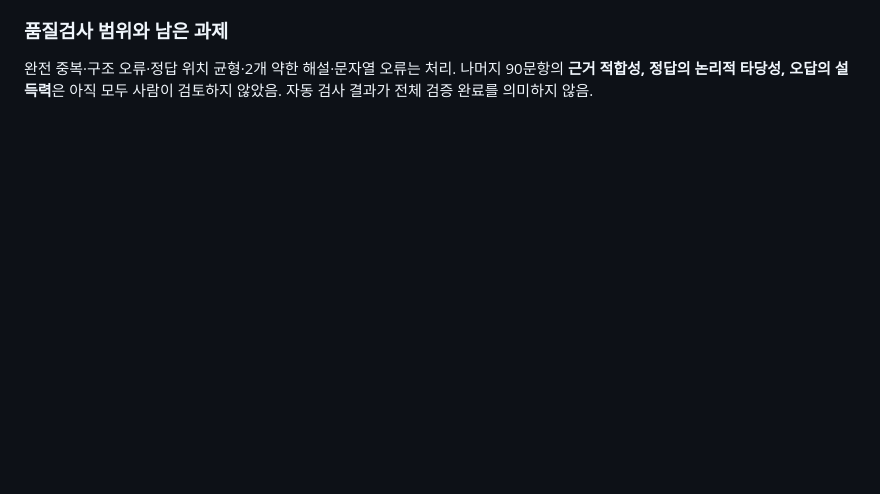
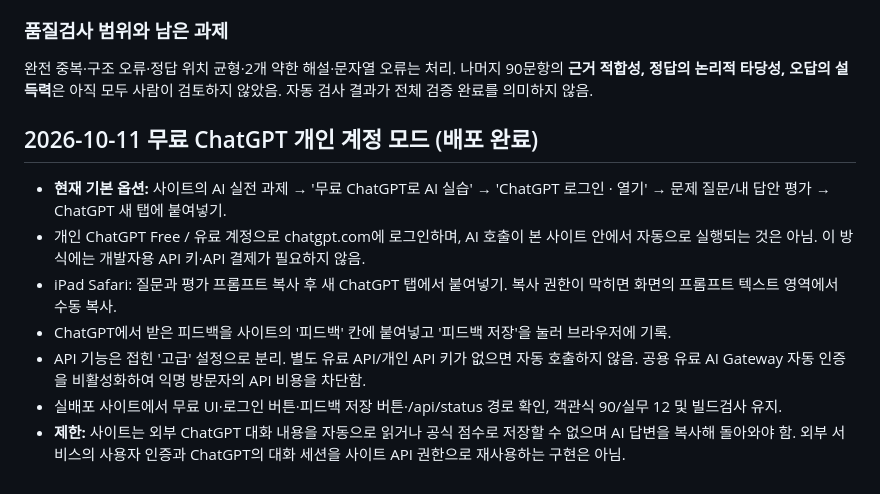
Before and after one commit to robosoo/KimJwa, a Markdown page: 민좌/ai-hackathon-mock-lab/README.md, the part around the change. Rendered like a GitHub page; blank space fills up the shorter version.

Commit message:
docs: clarify free personal ChatGPT login handoff and verified production site

```diff
--- a/민좌/ai-hackathon-mock-lab/README.md
+++ b/민좌/ai-hackathon-mock-lab/README.md
@@ -49,3 +49,13 @@ npm run build
 
 ### 품질검사 범위와 남은 과제
 완전 중복·구조 오류·정답 위치 균형·2개 약한 해설·문자열 오류는 처리. 나머지 90문항의 **근거 적합성, 정답의 논리적 타당성, 오답의 설득력**은 아직 모두 사람이 검토하지 않았음. 자동 검사 결과가 전체 검증 완료를 의미하지 않음.
+
+
+## 2026-10-11 무료 ChatGPT 개인 계정 모드 (배포 완료)
+- **현재 기본 옵션:** 사이트의 AI 실전 과제 → '무료 ChatGPT로 AI 실습' → 'ChatGPT 로그인 · 열기' → 문제 질문/내 답안 평가 → ChatGPT 새 탭에 붙여넣기.
+- 개인 ChatGPT Free / 유료 계정으로 chatgpt.com에 로그인하며, AI 호출이 본 사이트 안에서 자동으로 실행되는 것은 아님. 이 방식에는 개발자용 API 키·API 결제가 필요하지 않음.
+- iPad Safari: 질문과 평가 프롬프트 복사 후 새 ChatGPT 탭에서 붙여넣기. 복사 권한이 막히면 화면의 프롬프트 텍스트 영역에서 수동 복사.
+- ChatGPT에서 받은 피드백을 사이트의 '피드백' 칸에 붙여넣고 '피드백 저장'을 눌러 브라우저에 기록.
+- API 기능은 접힌 '고급' 설정으로 분리. 별도 유료 API/개인 API 키가 없으면 자동 호출하지 않음. 공용 유료 AI Gateway 자동 인증을 비활성화하여 익명 방문자의 API 비용을 차단함.
+- 실배포 사이트에서 무료 UI·로그인 버튼·피드백 저장 버튼·/api/status 경로 확인, 객관식 90/실무 12 및 빌드검사 유지.
+- **제한:** 사이트는 외부 ChatGPT 대화 내용을 자동으로 읽거나 공식 점수로 저장할 수 없으며 AI 답변을 복사해 돌아와야 함. 외부 서비스의 사용자 인증과 ChatGPT의 대화 세션을 사이트 API 권한으로 재사용하는 구현은 아님.
```
